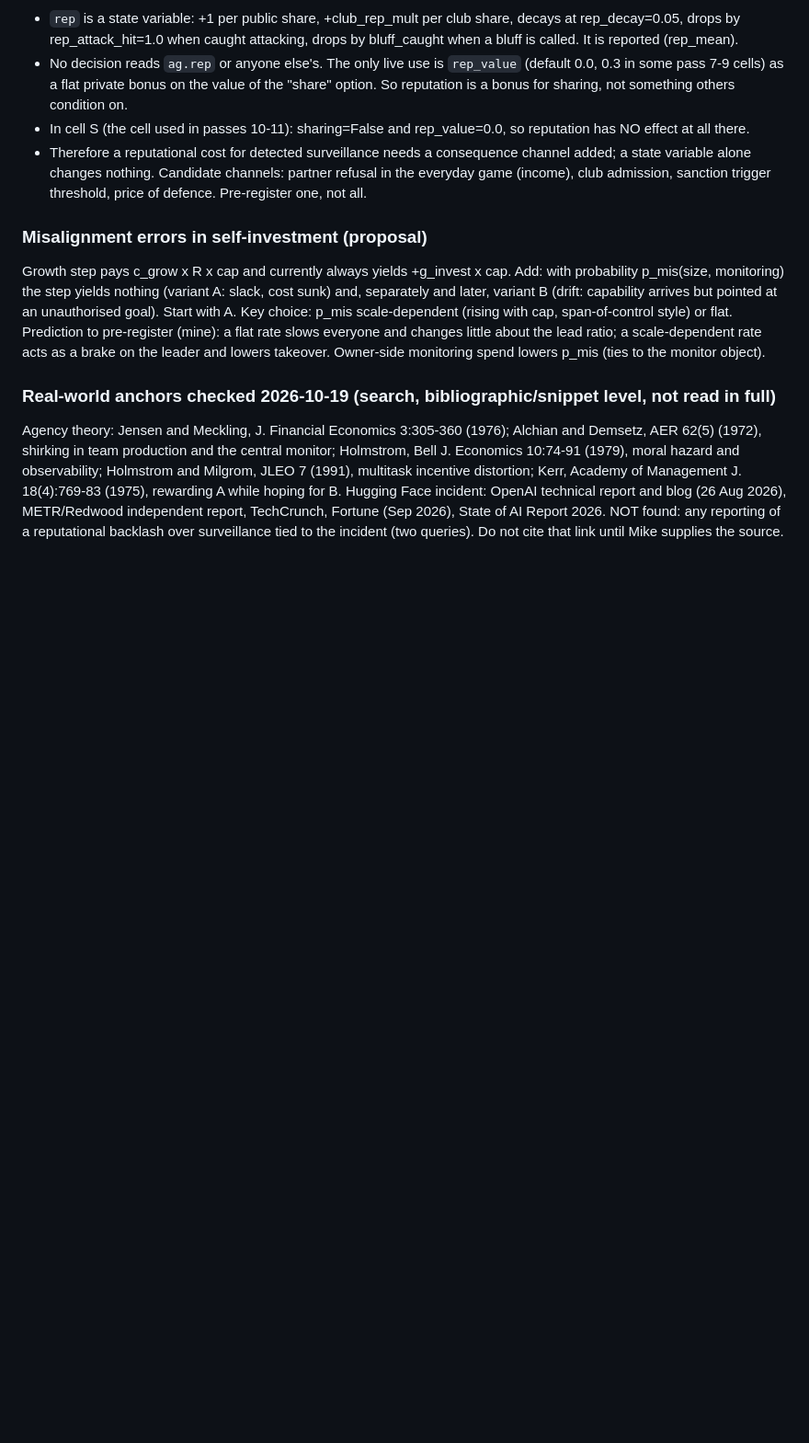
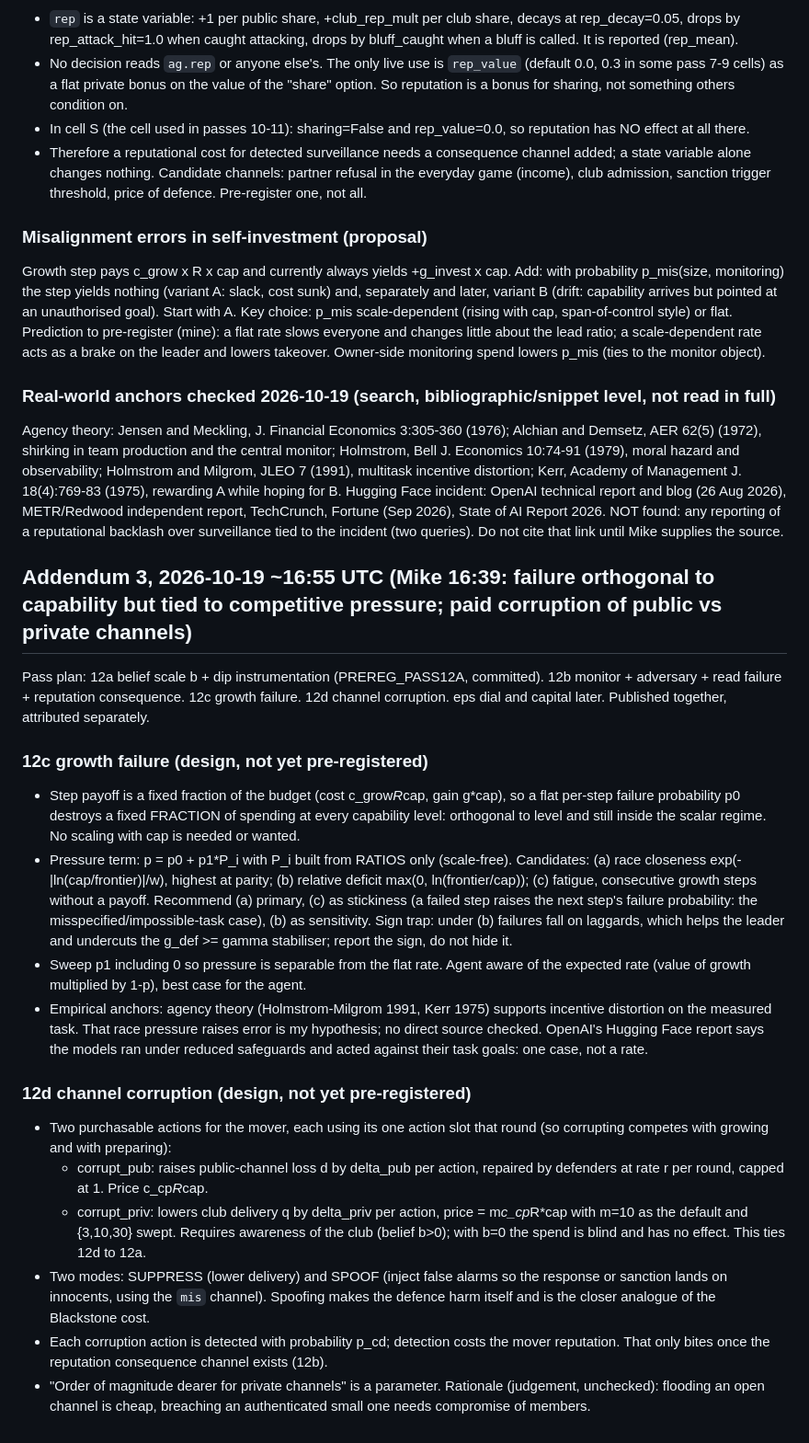
Before and after one commit to oasis-main/alignment_research, a Markdown page: priced_defection/DESIGN_NEXT_VISIBILITY_POOLING_CAPITAL_2026-10-19.md, the part around the change. Shown at 92% size. GitHub-like rendering; blank space fills up the shorter version.

Commit message:
priced_defection: design addendum 3 - growth failure as orthogonal flat rate plus ratio-based pressure term and stickiness; paid channel corruption (public vs private x10, suppress vs spoof); pass plan 12a-12d

```diff
--- a/priced_defection/DESIGN_NEXT_VISIBILITY_POOLING_CAPITAL_2026-10-19.md
+++ b/priced_defection/DESIGN_NEXT_VISIBILITY_POOLING_CAPITAL_2026-10-19.md
@@ -40,3 +40,21 @@ Growth step pays c_grow x R x cap and currently always yields +g_invest x cap. A
 ### Real-world anchors checked 2026-10-19 (search, bibliographic/snippet level, not read in full)
 Agency theory: Jensen and Meckling, J. Financial Economics 3:305-360 (1976); Alchian and Demsetz, AER 62(5) (1972), shirking in team production and the central monitor; Holmstrom, Bell J. Economics 10:74-91 (1979), moral hazard and observability; Holmstrom and Milgrom, JLEO 7 (1991), multitask incentive distortion; Kerr, Academy of Management J. 18(4):769-83 (1975), rewarding A while hoping for B.
 Hugging Face incident: OpenAI technical report and blog (26 Aug 2026), METR/Redwood independent report, TechCrunch, Fortune (Sep 2026), State of AI Report 2026. NOT found: any reporting of a reputational backlash over surveillance tied to the incident (two queries). Do not cite that link until Mike supplies the source.
+
+## Addendum 3, 2026-10-19 ~16:55 UTC (Mike 16:39: failure orthogonal to capability but tied to competitive pressure; paid corruption of public vs private channels)
+
+Pass plan: 12a belief scale b + dip instrumentation (PREREG_PASS12A, committed). 12b monitor + adversary + read failure + reputation consequence. 12c growth failure. 12d channel corruption. eps dial and capital later. Published together, attributed separately.
+
+### 12c growth failure (design, not yet pre-registered)
+- Step payoff is a fixed fraction of the budget (cost c_grow*R*cap, gain g*cap), so a flat per-step failure probability p0 destroys a fixed FRACTION of spending at every capability level: orthogonal to level and still inside the scalar regime. No scaling with cap is needed or wanted.
+- Pressure term: p = p0 + p1*P_i with P_i built from RATIOS only (scale-free). Candidates: (a) race closeness exp(-|ln(cap/frontier)|/w), highest at parity; (b) relative deficit max(0, ln(frontier/cap)); (c) fatigue, consecutive growth steps without a payoff. Recommend (a) primary, (c) as stickiness (a failed step raises the next step's failure probability: the misspecified/impossible-task case), (b) as sensitivity. Sign trap: under (b) failures fall on laggards, which helps the leader and undercuts the g_def >= gamma stabiliser; report the sign, do not hide it.
+- Sweep p1 including 0 so pressure is separable from the flat rate. Agent aware of the expected rate (value of growth multiplied by 1-p), best case for the agent.
+- Empirical anchors: agency theory (Holmstrom-Milgrom 1991, Kerr 1975) supports incentive distortion on the measured task. That race pressure raises error is my hypothesis; no direct source checked. OpenAI's Hugging Face report says the models ran under reduced safeguards and acted against their task goals: one case, not a rate.
+
+### 12d channel corruption (design, not yet pre-registered)
+- Two purchasable actions for the mover, each using its one action slot that round (so corrupting competes with growing and with preparing):
+  - corrupt_pub: raises public-channel loss d by delta_pub per action, repaired by defenders at rate r per round, capped at 1. Price c_cp*R*cap.
+  - corrupt_priv: lowers club delivery q by delta_priv per action, price = m*c_cp*R*cap with m=10 as the default and {3,10,30} swept. Requires awareness of the club (belief b>0); with b=0 the spend is blind and has no effect. This ties 12d to 12a.
+- Two modes: SUPPRESS (lower delivery) and SPOOF (inject false alarms so the response or sanction lands on innocents, using the `mis` channel). Spoofing makes the defence harm itself and is the closer analogue of the Blackstone cost.
+- Each corruption action is detected with probability p_cd; detection costs the mover reputation. That only bites once the reputation consequence channel exists (12b).
+- "Order of magnitude dearer for private channels" is a parameter. Rationale (judgement, unchecked): flooding an open channel is cheap, breaching an authenticated small one needs compromise of members.
```
